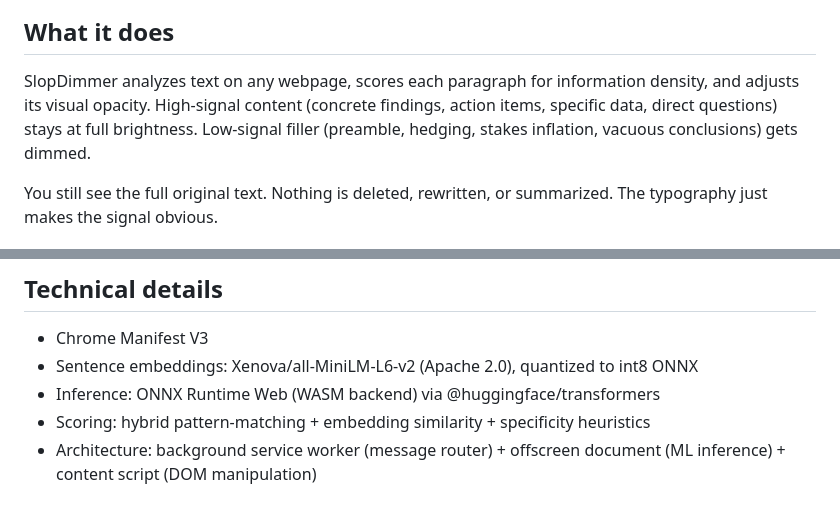
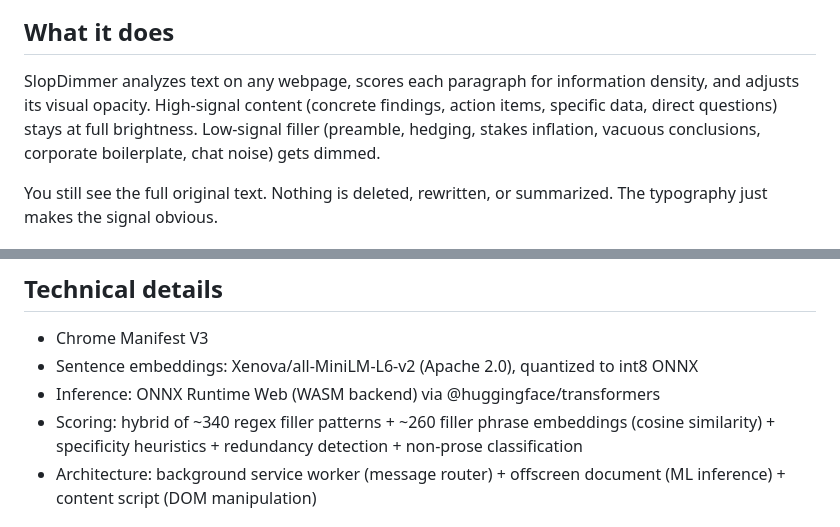
Before and after one commit to dvelton/slopdimmer, a Markdown page: README.md, 2 parts joined by grey strips. Rendered like a GitHub page.

```diff
--- a/README.md
+++ b/README.md
@@ -6,7 +6,7 @@ A Chrome extension that visually dims low-information filler text so you can foc
 
 ## What it does
 
-SlopDimmer analyzes text on any webpage, scores each paragraph for information density, and adjusts its visual opacity. High-signal content (concrete findings, action items, specific data, direct questions) stays at full brightness. Low-signal filler (preamble, hedging, stakes inflation, vacuous conclusions) gets dimmed.
+SlopDimmer analyzes text on any webpage, scores each paragraph for information density, and adjusts its visual opacity. High-signal content (concrete findings, action items, specific data, direct questions) stays at full brightness. Low-signal filler (preamble, hedging, stakes inflation, vacuous conclusions, corporate boilerplate, chat noise) gets dimmed.
 
 You still see the full original text. Nothing is deleted, rewritten, or summarized. The typography just makes the signal obvious.
 
@@ -60,7 +74,7 @@ The extension makes no network requests after installation. The ML model weights
 - Chrome Manifest V3
 - Sentence embeddings: Xenova/all-MiniLM-L6-v2 (Apache 2.0), quantized to int8 ONNX
 - Inference: ONNX Runtime Web (WASM backend) via @huggingface/transformers
-- Scoring: hybrid pattern-matching + embedding similarity + specificity heuristics
+- Scoring: hybrid of ~340 regex filler patterns + ~260 filler phrase embeddings (cosine similarity) + specificity heuristics + redundancy detection + non-prose classification
 - Architecture: background service worker (message router) + offscreen document (ML inference) + content script (DOM manipulation)
 
 ## License
```
Also changed, not shown: other parts of README.md (+22 -8 lines).
